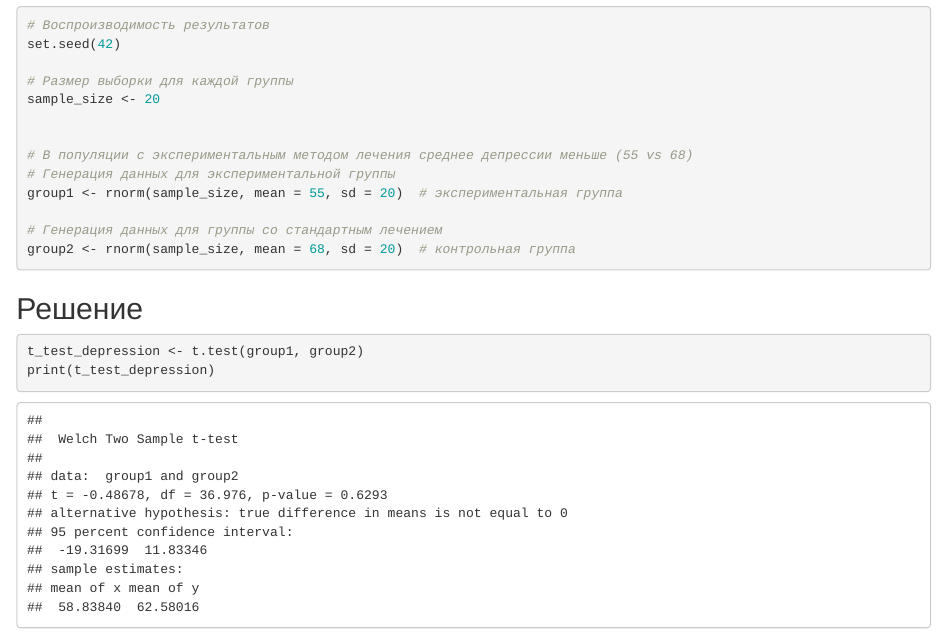
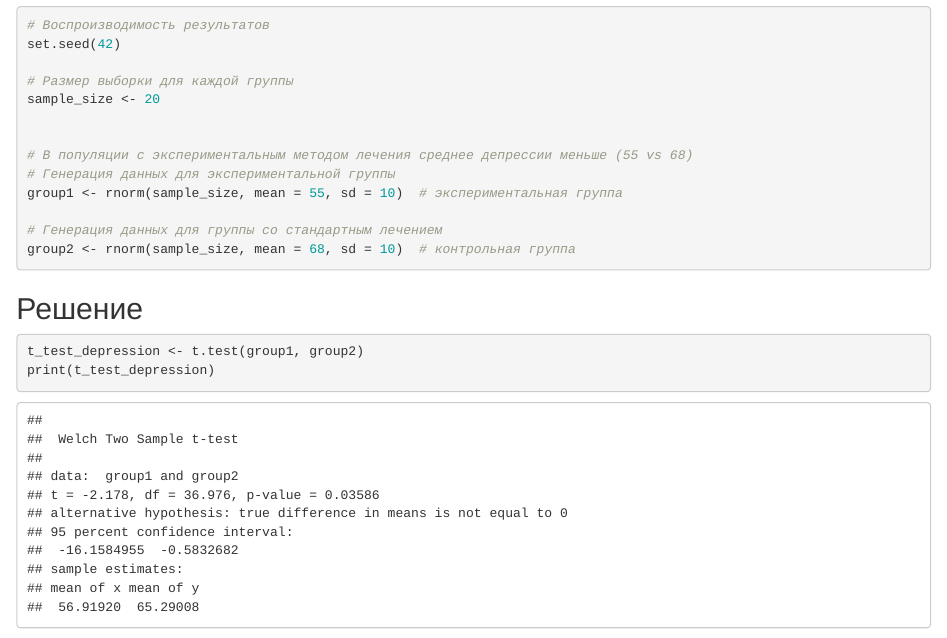
Before and after one commit to WWDelaware/BioStat_2024, an R Markdown document (Классические_статистические_тесты.ДЗ.Rmd): the page in a window 1100 px wide, from 6230 px down. Rendered offline with R 4.5, knitr and Pandoc, with nearby package versions.

Commit message:
Update Классические_статистические_тесты.ДЗ.Rmd

````diff
--- a/Классические_статистические_тесты.ДЗ.Rmd
+++ b/Классические_статистические_тесты.ДЗ.Rmd
@@ -241,10 +241,10 @@ sample_size <- 20
 
 # В популяции c экспериментальным методом лечения среднее депрессии меньше (55 vs 68)
 # Генерация данных для экспериментальной группы
-group1 <- rnorm(sample_size, mean = 55, sd = 20)  # экспериментальная группа
+group1 <- rnorm(sample_size, mean = 55, sd = 10)  # экспериментальная группа
 
 # Генерация данных для группы со стандартным лечением
-group2 <- rnorm(sample_size, mean = 68, sd = 20)  # контрольная группа
+group2 <- rnorm(sample_size, mean = 68, sd = 10)  # контрольная группа
 
 ```
 
````
